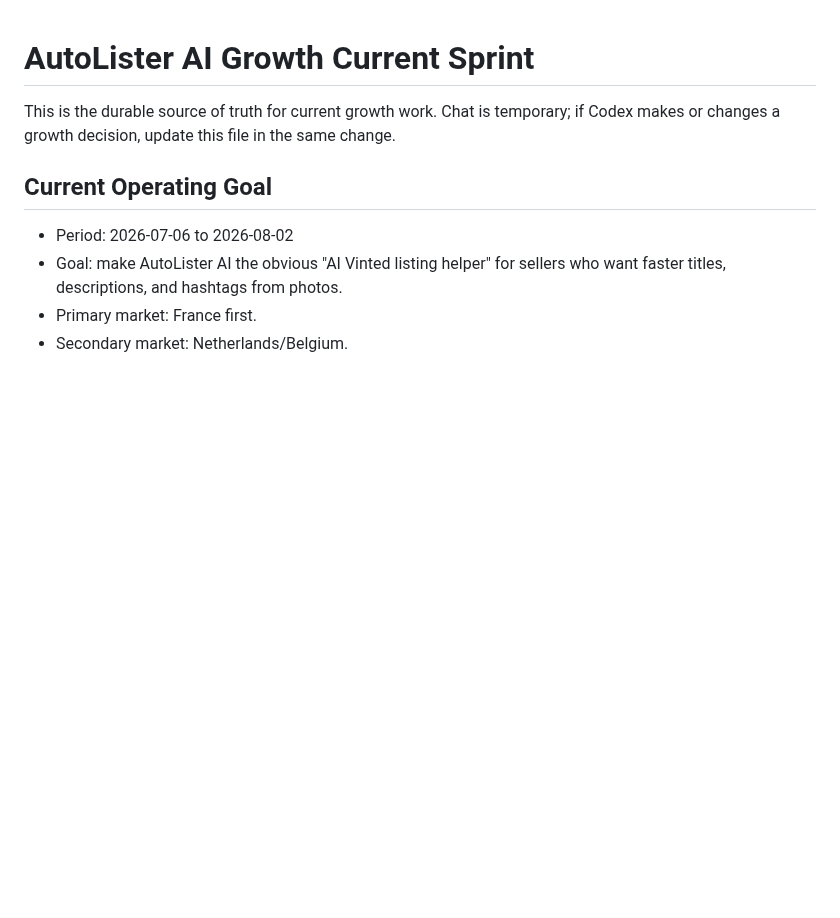
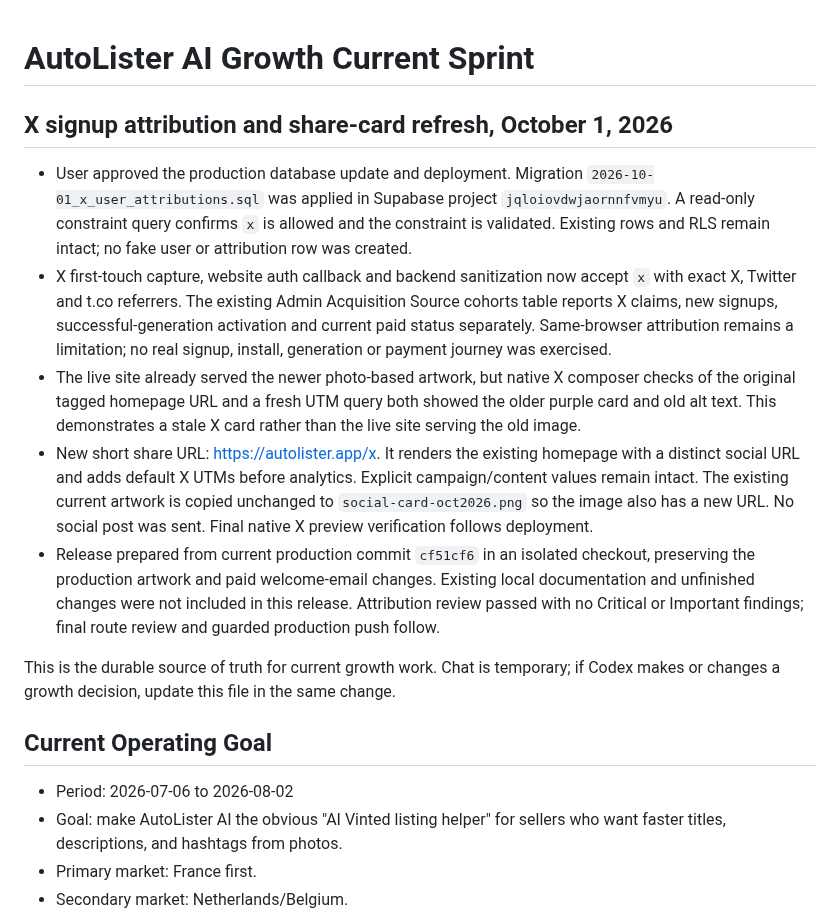
Before and after one commit to samicodesit/quick-vint-api, a Markdown page: docs/growth-current-sprint.md, the part around the change. Drawn GitHub-style; blank space fills up the shorter version.

Commit message:
Track X signups and provide a fresh social share card

```diff
--- a/docs/growth-current-sprint.md
+++ b/docs/growth-current-sprint.md
@@ -1,4 +1,12 @@
 # AutoLister AI Growth Current Sprint
+
+## X signup attribution and share-card refresh, October 1, 2026
+
+- User approved the production database update and deployment. Migration `2026-10-01_x_user_attributions.sql` was applied in Supabase project `jqloiovdwjaornnfvmyu`. A read-only constraint query confirms `x` is allowed and the constraint is validated. Existing rows and RLS remain intact; no fake user or attribution row was created.
+- X first-touch capture, website auth callback and backend sanitization now accept `x` with exact X, Twitter and t.co referrers. The existing Admin Acquisition Source cohorts table reports X claims, new signups, successful-generation activation and current paid status separately. Same-browser attribution remains a limitation; no real signup, install, generation or payment journey was exercised.
+- The live site already served the newer photo-based artwork, but native X composer checks of the original tagged homepage URL and a fresh UTM query both showed the older purple card and old alt text. This demonstrates a stale X card rather than the live site serving the old image.
+- New short share URL: https://autolister.app/x. It renders the existing homepage with a distinct social URL and adds default X UTMs before analytics. Explicit campaign/content values remain intact. The existing current artwork is copied unchanged to `social-card-oct2026.png` so the image also has a new URL. No social post was sent. Final native X preview verification follows deployment.
+- Release prepared from current production commit `cf51cf6` in an isolated checkout, preserving the production artwork and paid welcome-email changes. Existing local documentation and unfinished changes were not included in this release. Attribution review passed with no Critical or Important findings; final route review and guarded production push follow.
 
 This is the durable source of truth for current growth work. Chat is temporary; if Codex makes or changes a growth decision, update this file in the same change.
 
```
Also changed, not shown: public/social-card-oct2026.png (added), 14 other files.
